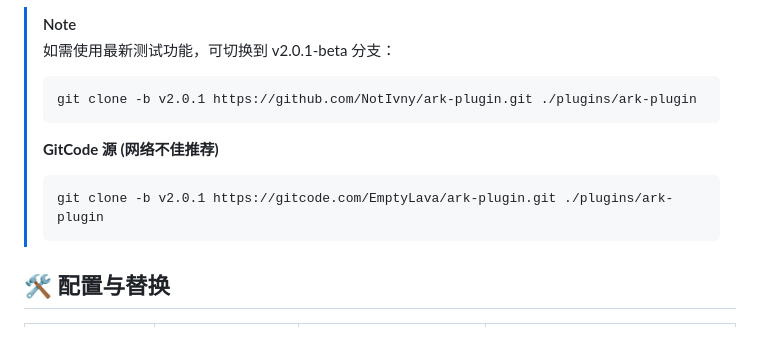
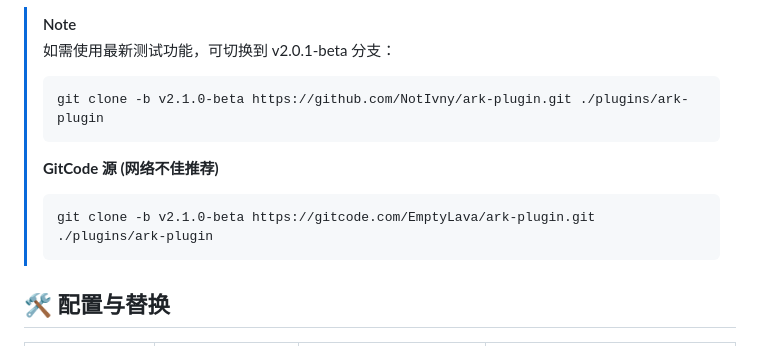
Before and after one commit to NotIvny/ark-plugin, a Markdown page: README.md, the part around the change. Drawn GitHub-style.

Commit message:
docs: Update README for v2.1.0-beta branch instructions

````diff
--- a/README.md
+++ b/README.md
@@ -37,11 +37,11 @@ git clone https://gitcode.com/EmptyLava/ark-plugin.git ./plugins/ark-plugin
 > [!NOTE]
 > 如需使用最新测试功能，可切换到 v2.0.1-beta 分支：
 > ```bash
-> git clone -b v2.0.1 https://github.com/NotIvny/ark-plugin.git ./plugins/ark-plugin
+> git clone -b v2.1.0-beta https://github.com/NotIvny/ark-plugin.git ./plugins/ark-plugin
 > ```
 > **GitCode 源 (网络不佳推荐)**
 > ```bash
-> git clone -b v2.0.1 https://gitcode.com/EmptyLava/ark-plugin.git ./plugins/ark-plugin
+> git clone -b v2.1.0-beta https://gitcode.com/EmptyLava/ark-plugin.git ./plugins/ark-plugin
 > ```
 
 ## 🛠️ 配置与替换
````
